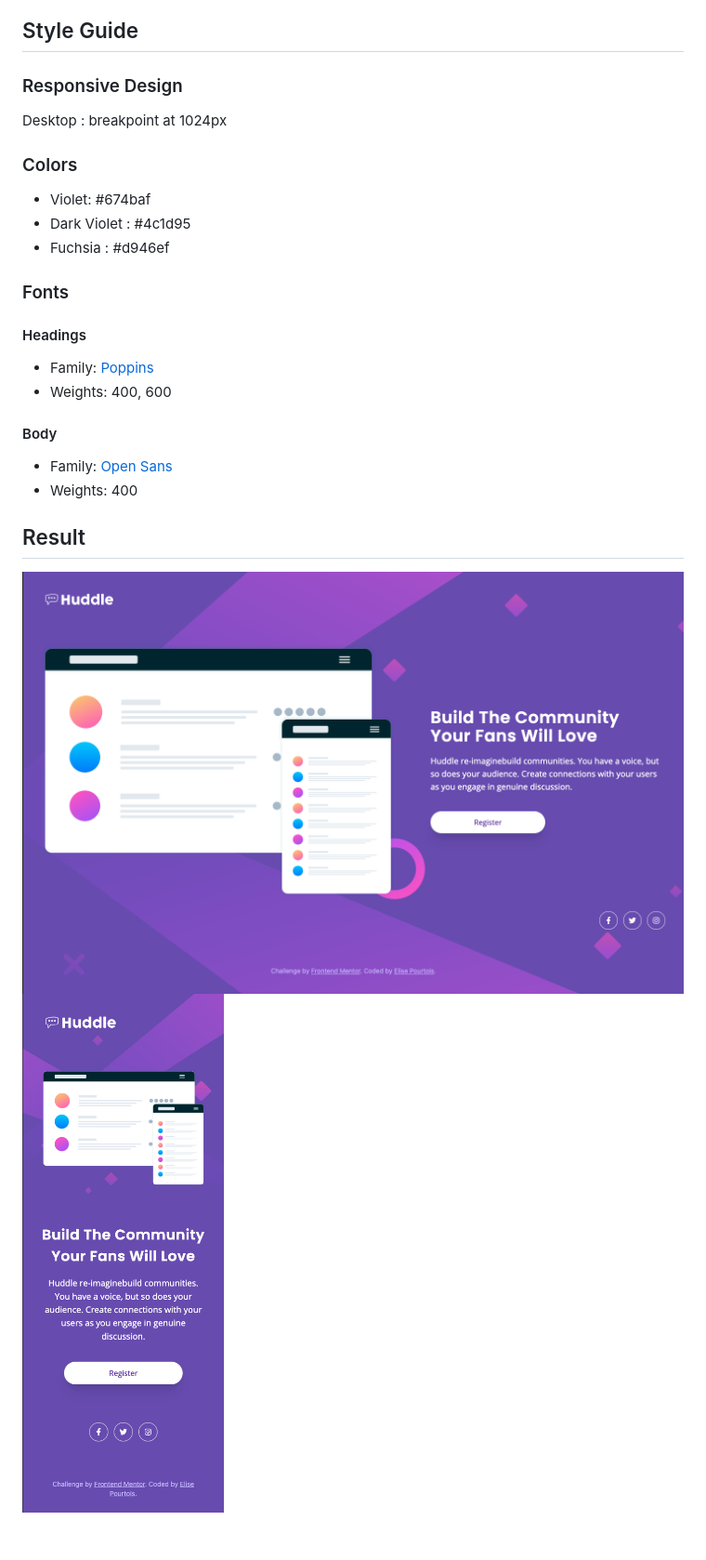
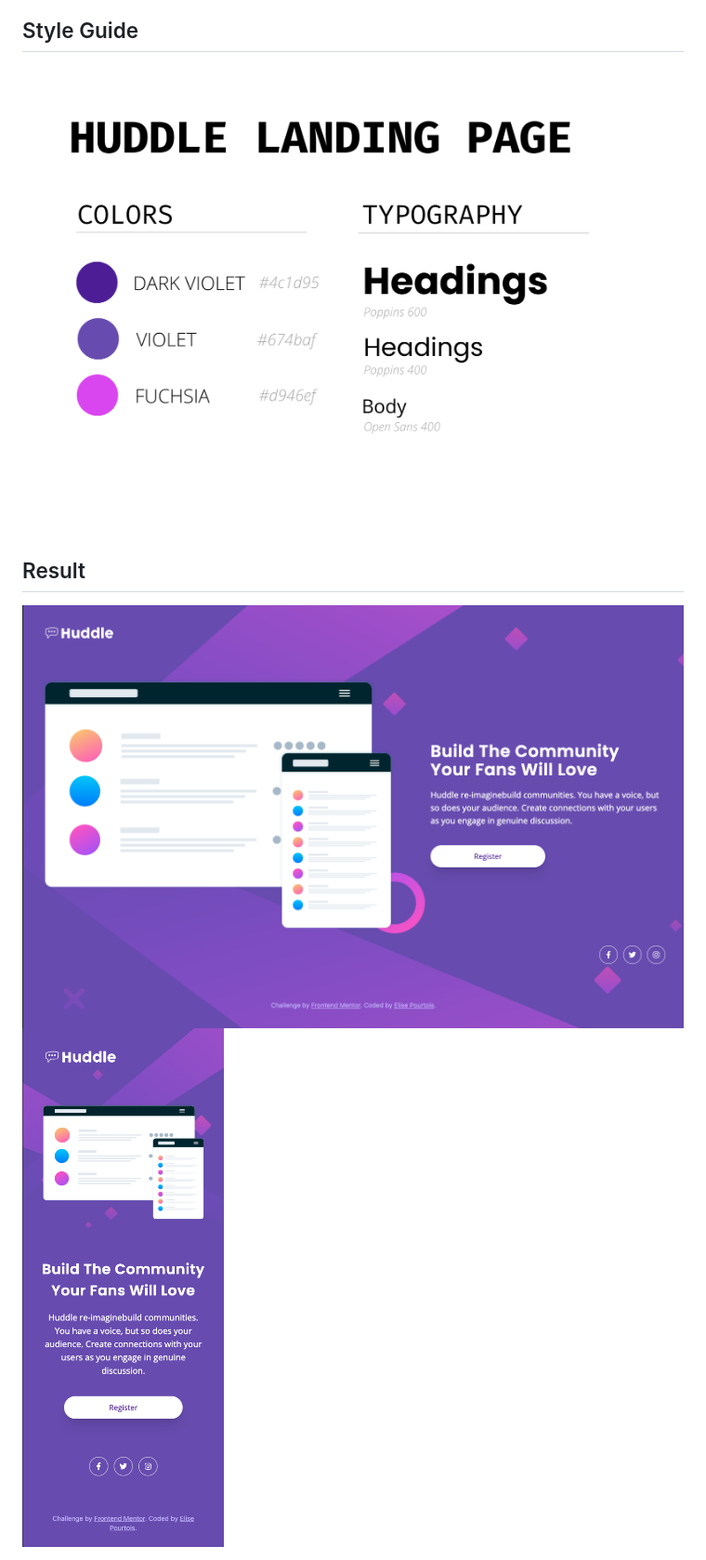
Before and after one commit to eliseprts/frontendmentor-huddle, a Markdown page: README.md, the part around the change. Shown: that part at 93% size. Drawn GitHub-style; pictures changed too: assets/design/huddle-styleguide.png (added).

```diff
--- a/README.md
+++ b/README.md
@@ -18,31 +18,11 @@ Users should be able to:
 
 ## Style Guide
 
-### Responsive Design
-
-Desktop : breakpoint at 1024px
-
-### Colors
-
-- Violet: #674baf
-- Dark Violet : #4c1d95
-- Fuchsia : #d946ef
-
-### Fonts
-
-#### Headings
-
-- Family: [Poppins](https://fonts.google.com/specimen/Poppins)
-- Weights: 400, 600
-
-#### Body
-
-- Family: [Open Sans](https://fonts.google.com/specimen/Open+Sans)
-- Weights: 400
+<img src="/assets/design/huddle-styleguide.png" style="height:500px;">
 
 ## Result
 
 <div style="display:flex; justify-content:space-between; gap:20px;">
-    <img src="/assets/design/desktop-screenshot.png" style="height:500px">
-    <img src="/assets/design/mobile-screenshot.png" style="height:500px">
+    <img src="/assets/design/desktop-screenshot.png" style="height:500px;">
+    <img src="/assets/design/mobile-screenshot.png" style="height:500px;">
 </div>
```
